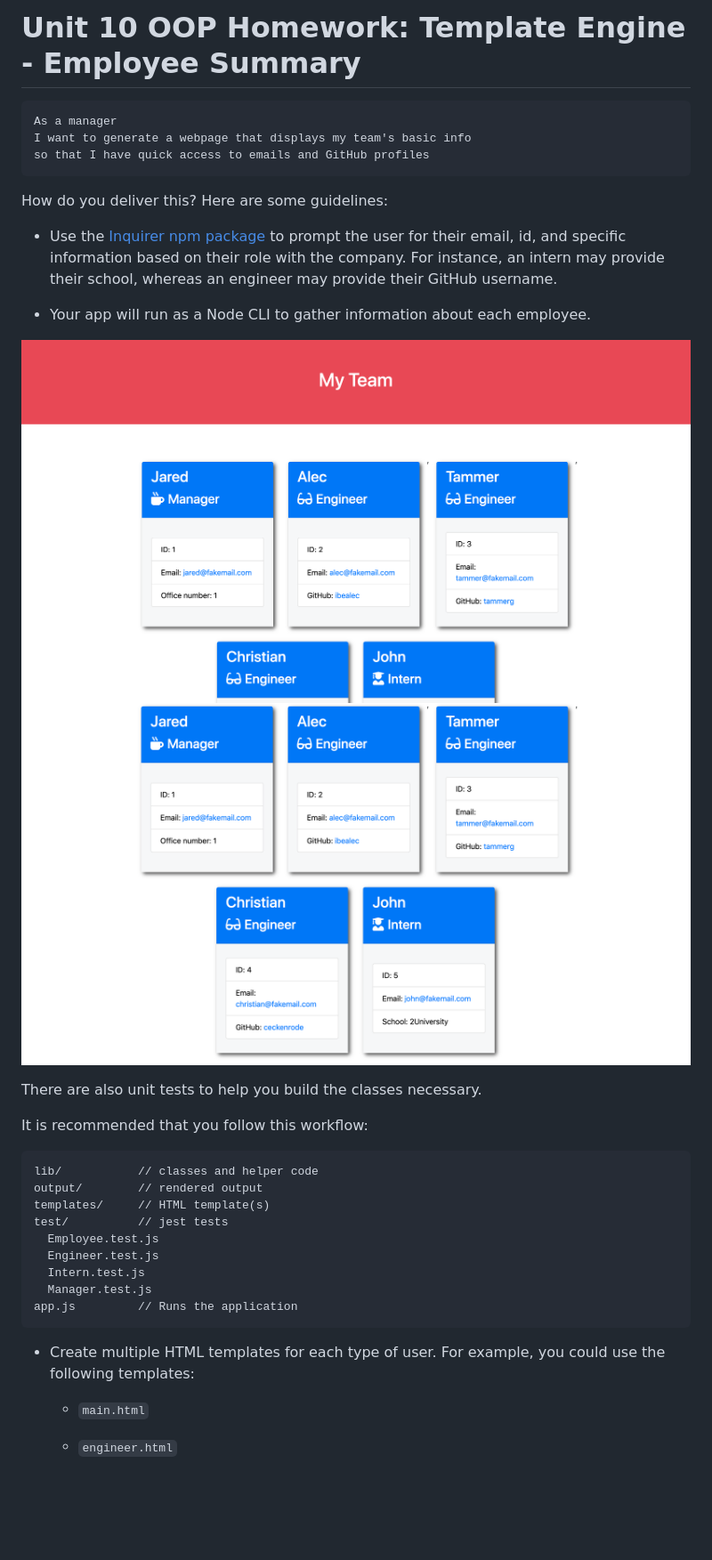
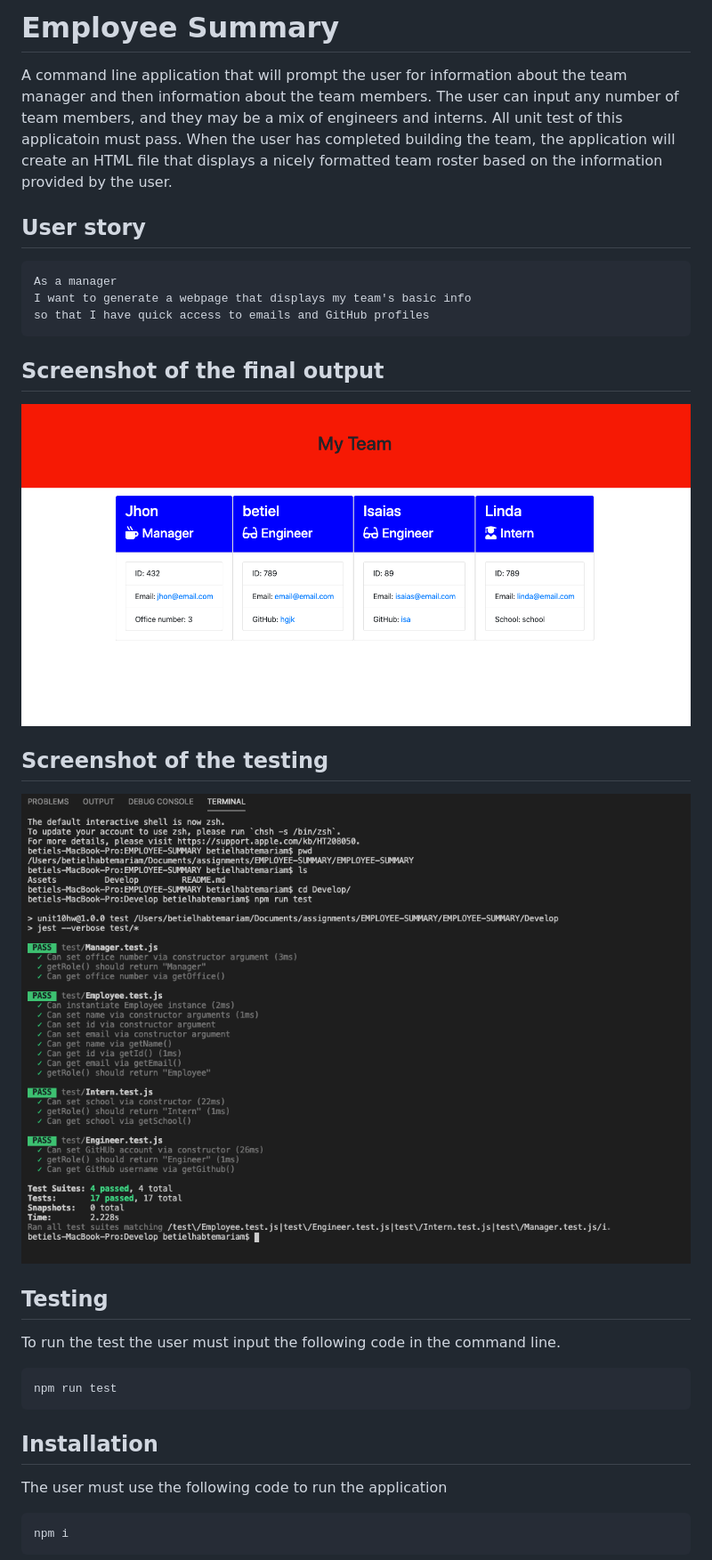
Before and after one commit to betielbetu/EMPLOYEE-SUMMARY, a Markdown page: README.md, the part around the change printed below. Shown: that part at 89% size. Drawn GitHub-style; pictures changed too: Assets/team.png (added), Assets/test.png (added); blank space fills up the shorter version.

````diff
--- a/README.md
+++ b/README.md
@@ -1,6 +1,9 @@
-# Unit 10 OOP Homework: Template Engine - Employee Summary
+# Employee Summary
+
+A command line application that will prompt the user for information about the team manager and then information about the team members. The user can input any number of team members, and they may be a mix of engineers and interns. All unit test of this applicatoin must pass. When the user has completed building the team, the application will create an HTML file that displays a nicely formatted team roster based on the information provided by the user.
 
 
+## User story
 
 
 
@@ -10,37 +13,30 @@ I want to generate a webpage that displays my team's basic info
 so that I have quick access to emails and GitHub profiles
 ```
 
-How do you deliver this? Here are some guidelines:
+## Screenshot of the final output
 
-* Use the [Inquirer npm package](https://github.com/SBoudrias/Inquirer.js/) to prompt the user for their email, id, and specific information based on their role with the company. For instance, an intern may provide their school, whereas an engineer may provide their GitHub username.
+![image](./Assets/team.png)
 
-* Your app will run as a Node CLI to gather information about each employee.
+## Screenshot of the testing
 
-![Employee Summary 1](./Assets/10-OOP-homework-demo-1.png)
-![Employee Summary 2](./Assets/10-OOP-homework-demo-2.png)
+![image](./Assets/test.png)
 
 
 
-There are also unit tests to help you build the classes necessary.
+## Testing
 
-It is recommended that you follow this workflow:
+To run the test the user must input the following code in the command line.
 
 ```
-lib/           // classes and helper code
-output/        // rendered output
-templates/     // HTML template(s)
-test/          // jest tests
-  Employee.test.js
-  Engineer.test.js
-  Intern.test.js
-  Manager.test.js
-app.js         // Runs the application
+npm run test
 ```
 
 
-* Create multiple HTML templates for each type of user. For example, you could use the following templates:
+## Installation
 
-  * `main.html`
+The user must use the following code to run the application
 
-  * `engineer.html`
+```
+npm i
+```
 
````
Also changed, not shown: other parts of README.md (+9 -104 lines).
